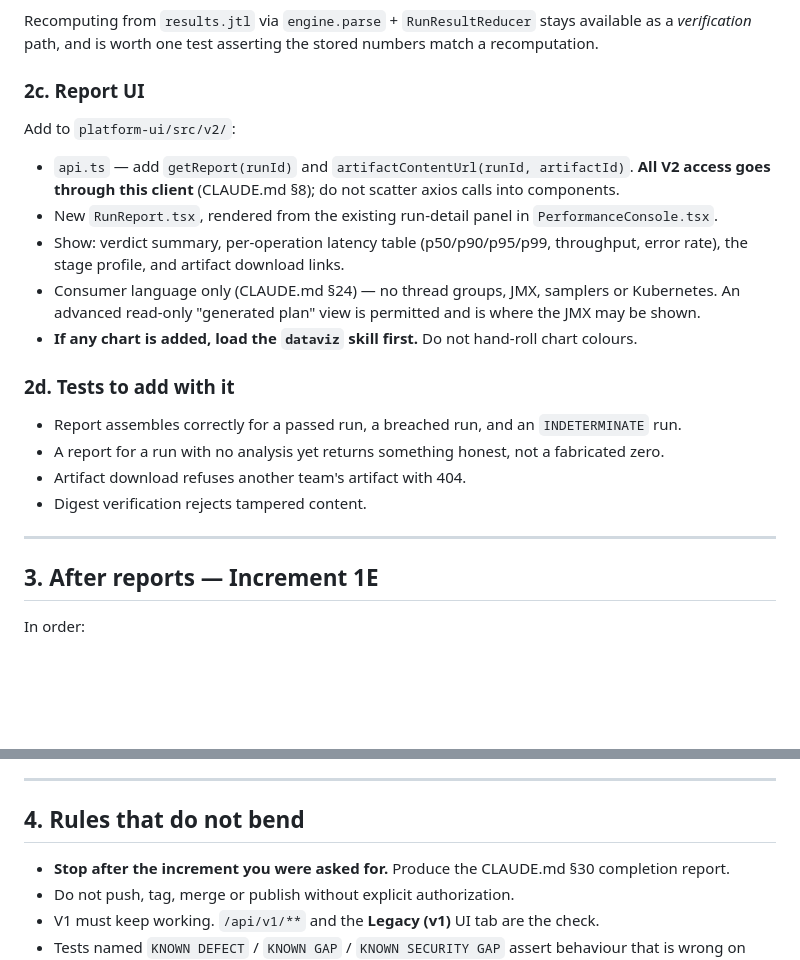
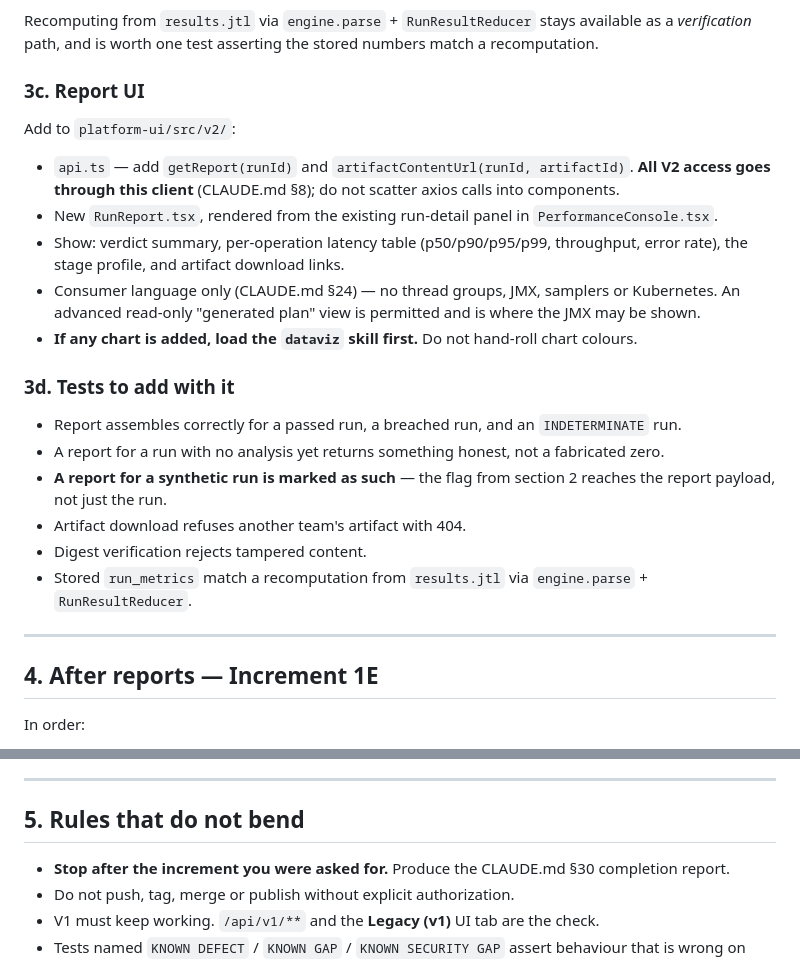
Before and after one commit to sanoopbhaskerv/performance-testing-platform, a Markdown page: NEXT-SESSION.md, 2 parts joined by grey strips. Rendered like a GitHub page; blank space fills up the shorter version.

```diff
--- a/NEXT-SESSION.md
+++ b/NEXT-SESSION.md
@@ -118,7 +170,7 @@ numbers is worse than no report.
 Recomputing from `results.jtl` via `engine.parse` + `RunResultReducer` stays available as a
 *verification* path, and is worth one test asserting the stored numbers match a recomputation.
 
-### 2c. Report UI
+### 3c. Report UI
 
 Add to `platform-ui/src/v2/`:
 
@@ -131,16 +183,20 @@ Add to `platform-ui/src/v2/`:
   An advanced read-only "generated plan" view is permitted and is where the JMX may be shown.
 - **If any chart is added, load the `dataviz` skill first.** Do not hand-roll chart colours.
 
-### 2d. Tests to add with it
+### 3d. Tests to add with it
 
 - Report assembles correctly for a passed run, a breached run, and an `INDETERMINATE` run.
 - A report for a run with no analysis yet returns something honest, not a fabricated zero.
+- **A report for a synthetic run is marked as such** — the flag from section 2 reaches the report
+  payload, not just the run.
 - Artifact download refuses another team's artifact with 404.
 - Digest verification rejects tampered content.
+- Stored `run_metrics` match a recomputation from `results.jtl` via `engine.parse` +
+  `RunResultReducer`.
 
 ---
 
-## 3. After reports — Increment 1E
+## 4. After reports — Increment 1E
 
 In order:
 
@@ -162,7 +218,7 @@ that is honest rather than a defect to hide.
 
 ---
 
-## 4. Rules that do not bend
+## 5. Rules that do not bend
 
 - **Stop after the increment you were asked for.** Produce the CLAUDE.md §30 completion report.
 - Do not push, tag, merge or publish without explicit authorization.
```
Also changed, not shown: other parts of NEXT-SESSION.md (+55 -3 lines).
